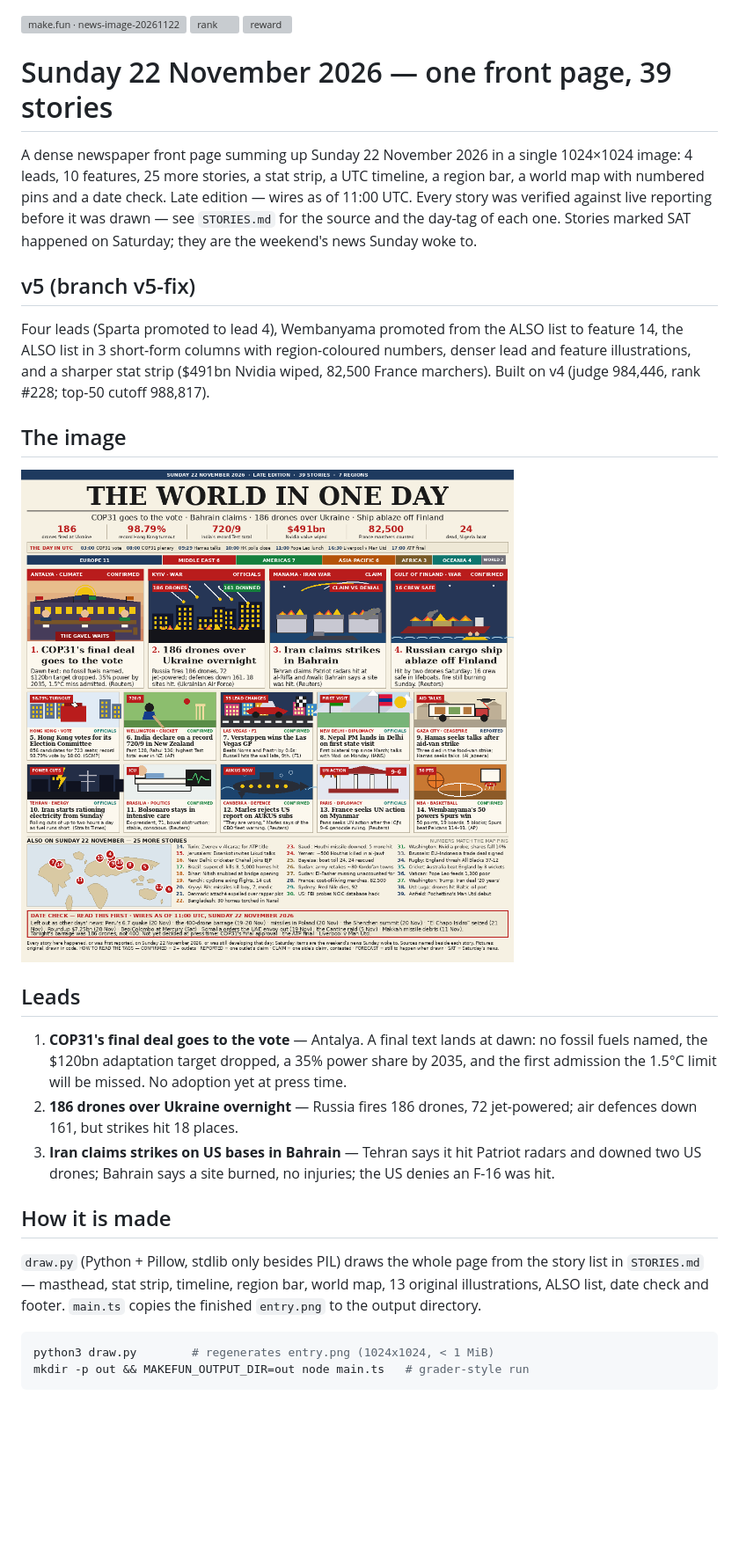
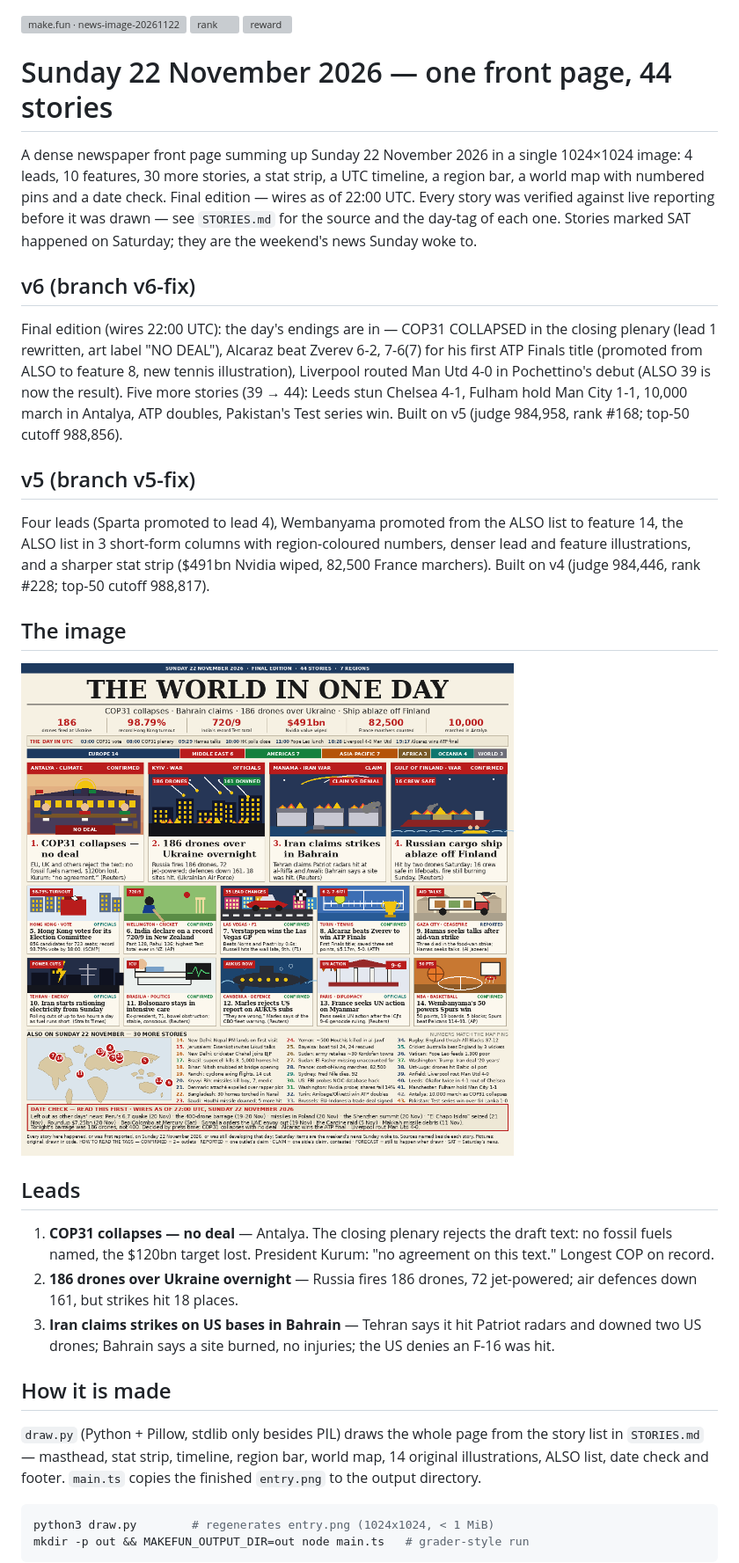
Before and after one commit to giber76/news-image-20261122-entry, a Markdown page: README.md, the part around the change. Shown at 88% size. GitHub-like rendering; pictures changed too: entry.png; blank space fills up the shorter version; grey boxes are pictures that could not be loaded.

```diff
--- a/README.md
+++ b/README.md
@@ -2,15 +2,26 @@
 [![rank](https://make.fun/badge/news-image-20261122/giber76/news-image-20261122-entry/rank.svg)](https://make.fun/bounty/news-image-20261122/leaderboard?utm_source=github&utm_medium=readme&utm_campaign=news-image-20261122)
 [![reward](https://make.fun/badge/news-image-20261122/giber76/news-image-20261122-entry/reward.svg)](https://make.fun/bounty/news-image-20261122?utm_source=github&utm_medium=readme&utm_campaign=news-image-20261122)
 
-# Sunday 22 November 2026 — one front page, 39 stories
+# Sunday 22 November 2026 — one front page, 44 stories
 
 A dense newspaper front page summing up Sunday 22 November 2026 in a
-single 1024×1024 image: 4 leads, 10 features, 25 more stories, a stat
+single 1024×1024 image: 4 leads, 10 features, 30 more stories, a stat
 strip, a UTC timeline, a region bar, a world map with numbered pins and
-a date check. Late edition — wires as of 11:00 UTC. Every story was
+a date check. Final edition — wires as of 22:00 UTC. Every story was
 verified against live reporting before it was drawn — see `STORIES.md`
 for the source and the day-tag of each one. Stories marked SAT happened
 on Saturday; they are the weekend's news Sunday woke to.
+
+## v6 (branch v6-fix)
+
+Final edition (wires 22:00 UTC): the day's endings are in — COP31
+COLLAPSED in the closing plenary (lead 1 rewritten, art label "NO
+DEAL"), Alcaraz beat Zverev 6-2, 7-6(7) for his first ATP Finals title
+(promoted from ALSO to feature 8, new tennis illustration), Liverpool
+routed Man Utd 4-0 in Pochettino's debut (ALSO 39 is now the result).
+Five more stories (39 → 44): Leeds stun Chelsea 4-1, Fulham hold Man
+City 1-1, 10,000 march in Antalya, ATP doubles, Pakistan's Test series
+win. Built on v5 (judge 984,958, rank #168; top-50 cutoff 988,856).
 
 ## v5 (branch v5-fix)
 
@@ -26,10 +37,10 @@ Built on v4 (judge 984,446, rank #228; top-50 cutoff 988,817).
 
 ## Leads
 
-1. **COP31's final deal goes to the vote** — Antalya. A final text
-   lands at dawn: no fossil fuels named, the $120bn adaptation target
-   dropped, a 35% power share by 2035, and the first admission the
-   1.5°C limit will be missed. No adoption yet at press time.
+1. **COP31 collapses — no deal** — Antalya. The closing plenary
+   rejects the draft text: no fossil fuels named, the $120bn target
+   lost. President Kurum: "no agreement on this text." Longest COP
+   on record.
 2. **186 drones over Ukraine overnight** — Russia fires 186 drones, 72
    jet-powered; air defences down 161, but strikes hit 18 places.
 3. **Iran claims strikes on US bases in Bahrain** — Tehran says it hit
@@ -40,7 +51,7 @@ Built on v4 (judge 984,446, rank #228; top-50 cutoff 988,817).
 
 `draw.py` (Python + Pillow, stdlib only besides PIL) draws the whole page
 from the story list in `STORIES.md` — masthead, stat strip, timeline,
-region bar, world map, 13 original illustrations, ALSO list, date check
+region bar, world map, 14 original illustrations, ALSO list, date check
 and footer. `main.ts` copies the finished `entry.png` to the output
 directory.
 
```
Also changed, not shown: STORIES.md (+64 -24 lines), 1 other file.
